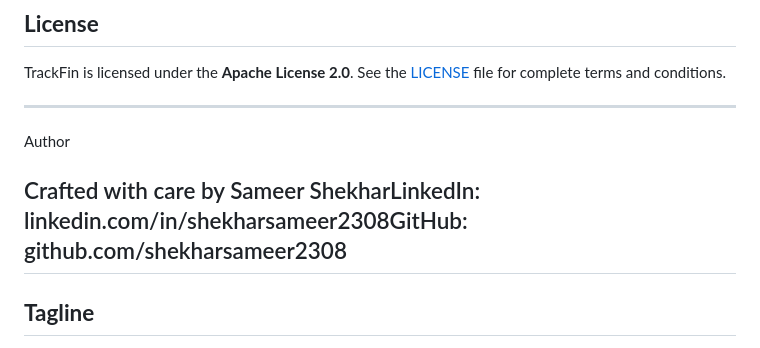
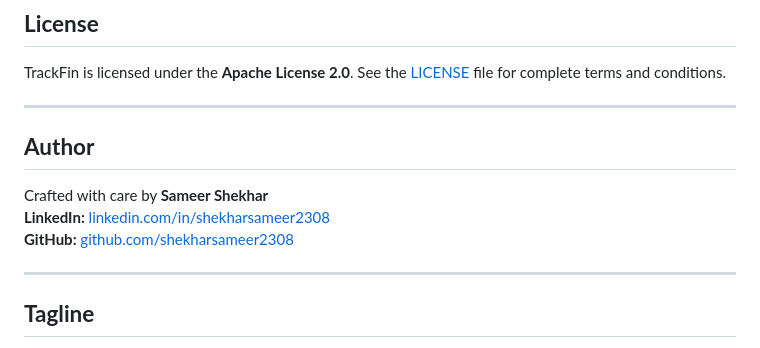
Before and after one commit to shekharsameer2308/TrackFin, a Markdown page: README.md, the part around the change. GitHub-like rendering.

```diff
--- a/README.md
+++ b/README.md
@@ -135,9 +135,12 @@ TrackFin is licensed under the **Apache License 2.0**. See the [LICENSE](LICENSE
 
 ---
 
-Author
+## **Author**
 
-Crafted with care by Sameer ShekharLinkedIn: linkedin.com/in/shekharsameer2308GitHub: github.com/shekharsameer2308
+Crafted with care by **Sameer Shekhar**
+**LinkedIn:** [linkedin.com/in/shekharsameer2308](https://www.linkedin.com/in/shekharsameer2308)
+**GitHub:** [github.com/shekharsameer2308](https://github.com/shekharsameer2308)
+
 ---
 
 ## **Tagline**
```
